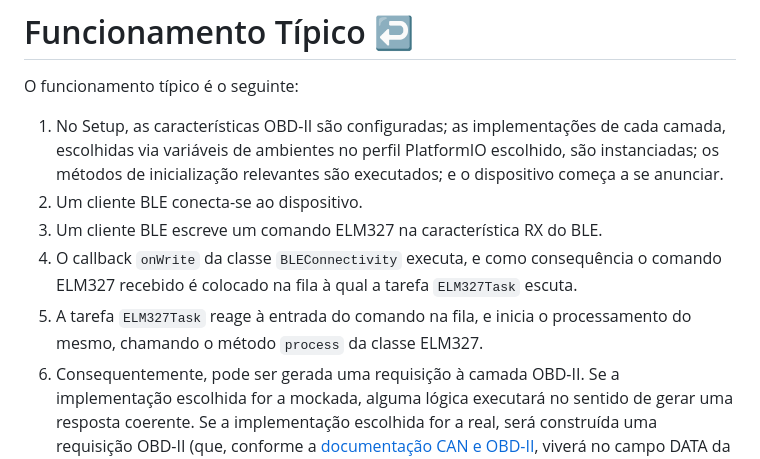
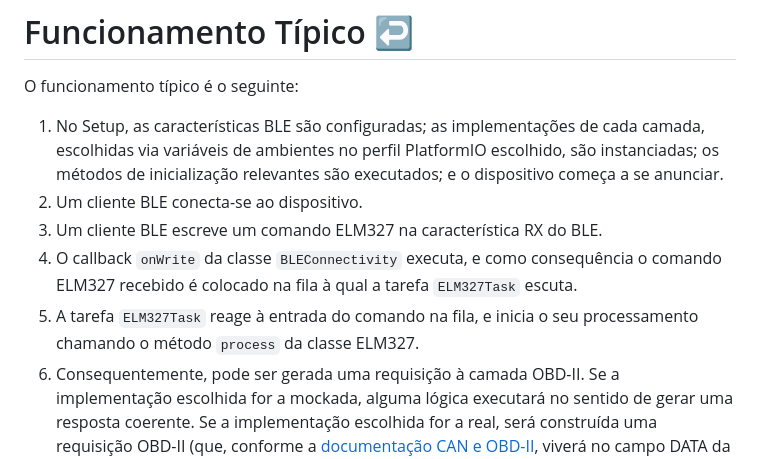
Before and after one commit to rodrigomarcolin/tccelta, a Markdown page: README.md, the part around the change. GitHub-like rendering.

Commit message:
docs: ajustes na documentação

```diff
--- a/README.md
+++ b/README.md
@@ -34,11 +34,11 @@ Abaixo, é possível observar mais detalhes sobre as responsabilidades de cada c
 # Funcionamento Típico [↩](#sumário)
 O funcionamento típico é o seguinte:
 
-1. No Setup, as características OBD-II são configuradas; as implementações de cada camada, escolhidas via variáveis de ambientes no perfil PlatformIO escolhido, são instanciadas; os métodos de inicialização relevantes são executados; e o dispositivo começa a se anunciar.
+1. No Setup, as características BLE são configuradas; as implementações de cada camada, escolhidas via variáveis de ambientes no perfil PlatformIO escolhido, são instanciadas; os métodos de inicialização relevantes são executados; e o dispositivo começa a se anunciar.
 2. Um cliente BLE conecta-se ao dispositivo.
 3. Um cliente BLE escreve um comando ELM327 na característica RX do BLE.
 4. O callback `onWrite` da classe `BLEConnectivity` executa, e como consequência o comando ELM327 recebido é colocado na fila à qual a tarefa `ELM327Task` escuta.
-5. A tarefa `ELM327Task` reage à entrada do comando na fila, e inicia o processamento do mesmo, chamando o método `process` da classe ELM327.
+5. A tarefa `ELM327Task` reage à entrada do comando na fila, e inicia o seu processamento chamando o método `process` da classe ELM327.
 6. Consequentemente, pode ser gerada uma requisição à camada OBD-II. Se a implementação escolhida for a mockada, alguma lógica executará no sentido de gerar uma resposta coerente. Se a implementação escolhida for a real, será construída uma requisição OBD-II (que, conforme a [documentação CAN e OBD-II](docs/can-e-obd2.md), viverá no campo DATA da mensagem CAN). Então, será repassada para a camada CAN, que interagirá com o componente CAN relevante para colocar a requisição no barramento, esperar uma resposta, e retornar seu conteúdo.
 7. A resposta OBD-II será processada e colocada no TX do BLE.
 8. O cliente será notificado e poderá fazer o que bem entender com a resposta do DONGLE ao seu comando ELM-327 =)
```
